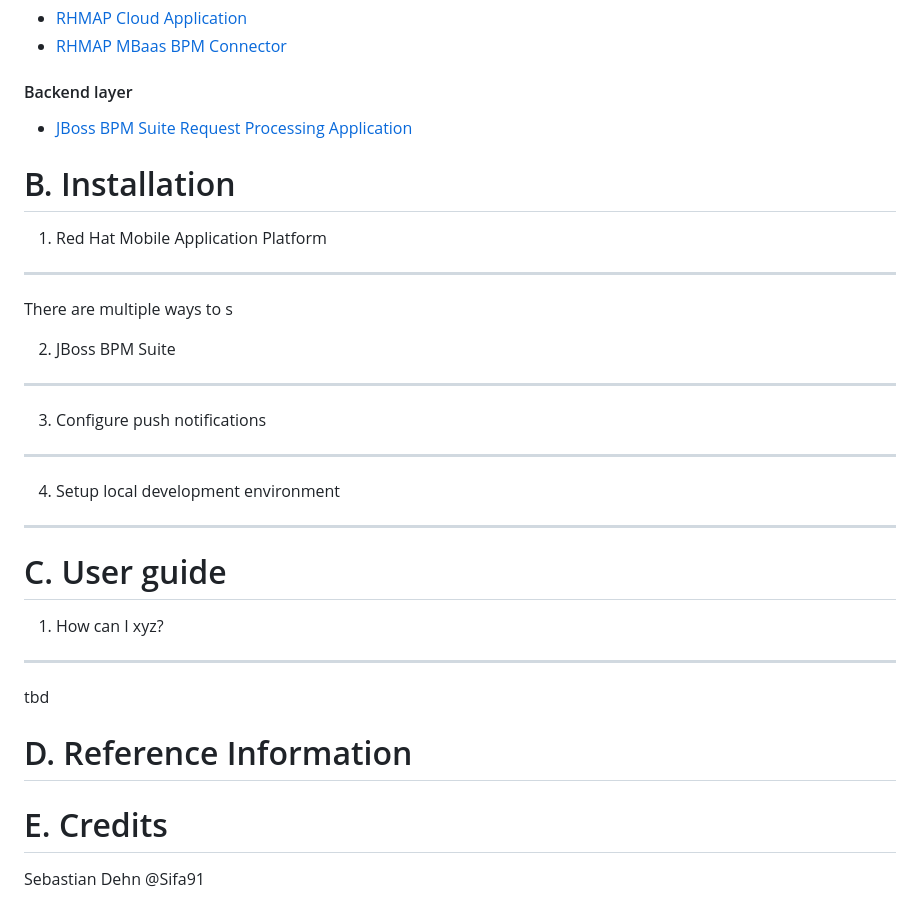
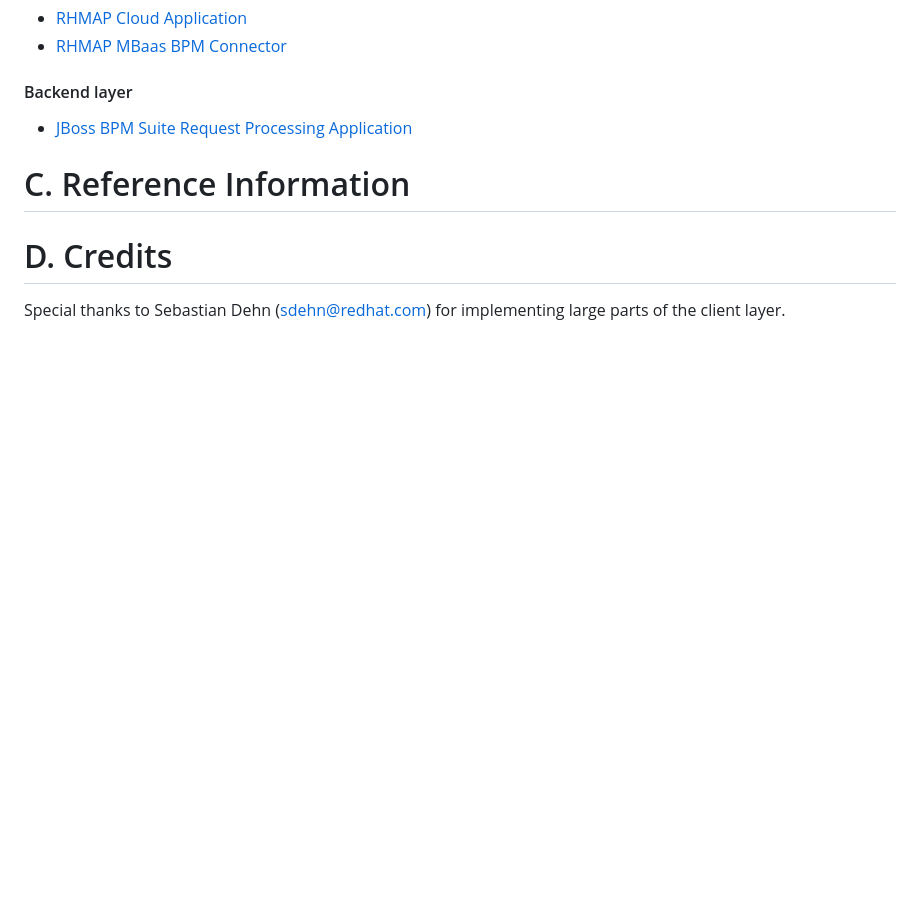
Before and after one commit to sebastianfaulhaber/mobile-demo, a Markdown page: rhmap-mobile-bpm-showcase/README.md, the part around the change printed below. Drawn GitHub-style; blank space fills up the shorter version.

```diff
--- a/rhmap-mobile-bpm-showcase/README.md
+++ b/rhmap-mobile-bpm-showcase/README.md
@@ -98,33 +110,9 @@ The source code can be found here:
 #### Backend layer
 * [JBoss BPM Suite Request Processing Application](https://github.com/sebastianfaulhaber/fh-mobile-bpm-processapp)
 
-B. Installation
-===============
-
-1. Red Hat Mobile Application Platform
---------------------------------------
-There are multiple ways to s
-
-2. JBoss BPM Suite
-------------------
-
-3. Configure push notifications
-----------------------------
-
-4. Setup local development environment
---------------------------------------
-
-
-C. User guide
+C. Reference Information
 ========================
 
-1. How can I xyz?
---------------------------------------------------
-tbd
-
-D. Reference Information
-========================
-
-E. Credits
+D. Credits
 ==========
-Sebastian Dehn @Sifa91
+Special thanks to Sebastian Dehn (sdehn@redhat.com) for implementing large parts of the client layer.
```
Also changed, not shown: other parts of rhmap-mobile-bpm-showcase/README.md (+13 -1 lines), rhmap-mobile-bpm-showcase/doc/06_arc_overview_backend_layer_bpm_process_diagram.png (added).
